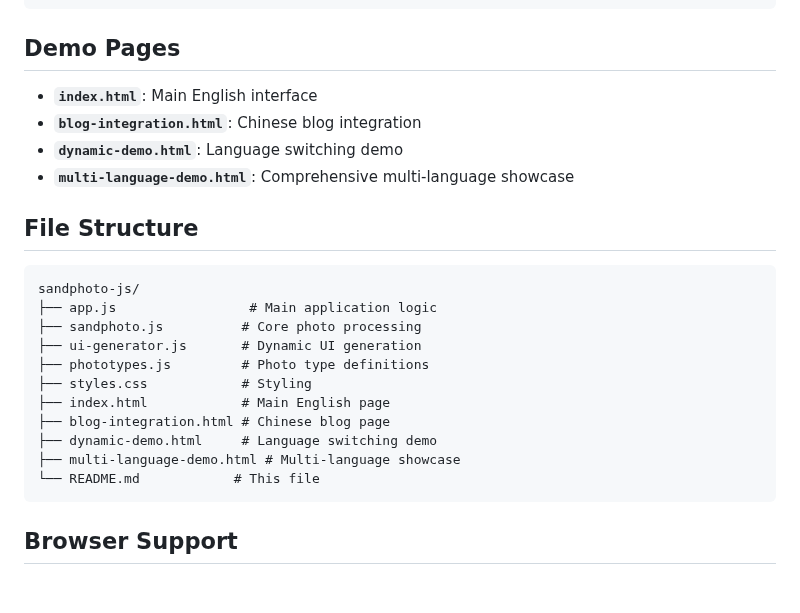
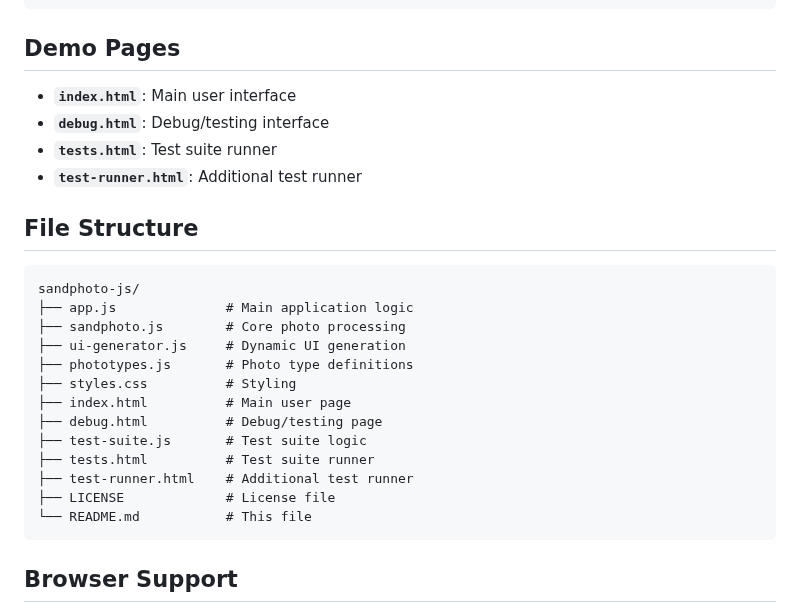
Before and after one commit to gmajian/sandphoto-js, a Markdown page: README.md, the part around the change. Rendered like a GitHub page; blank space fills up the shorter version.

Commit message:
Update README.md to reflect changes in demo pages and file structure, including new debug and test suite files.

````diff
--- a/README.md
+++ b/README.md
@@ -171,25 +171,27 @@ new SandPhotoApp(config);
 
 ## Demo Pages
 
-- **`index.html`**: Main English interface
-- **`blog-integration.html`**: Chinese blog integration
-- **`dynamic-demo.html`**: Language switching demo
-- **`multi-language-demo.html`**: Comprehensive multi-language showcase
+- **`index.html`**: Main user interface
+- **`debug.html`**: Debug/testing interface
+- **`tests.html`**: Test suite runner
+- **`test-runner.html`**: Additional test runner
 
 ## File Structure
 
 ```
 sandphoto-js/
-├── app.js                 # Main application logic
-├── sandphoto.js          # Core photo processing
-├── ui-generator.js       # Dynamic UI generation
-├── phototypes.js         # Photo type definitions
-├── styles.css            # Styling
-├── index.html            # Main English page
-├── blog-integration.html # Chinese blog page
-├── dynamic-demo.html     # Language switching demo
-├── multi-language-demo.html # Multi-language showcase
-└── README.md            # This file
+├── app.js              # Main application logic
+├── sandphoto.js        # Core photo processing
+├── ui-generator.js     # Dynamic UI generation
+├── phototypes.js       # Photo type definitions
+├── styles.css          # Styling
+├── index.html          # Main user page
+├── debug.html          # Debug/testing page
+├── test-suite.js       # Test suite logic
+├── tests.html          # Test suite runner
+├── test-runner.html    # Additional test runner
+├── LICENSE             # License file
+└── README.md           # This file
 ```
 
 ## Browser Support
````
